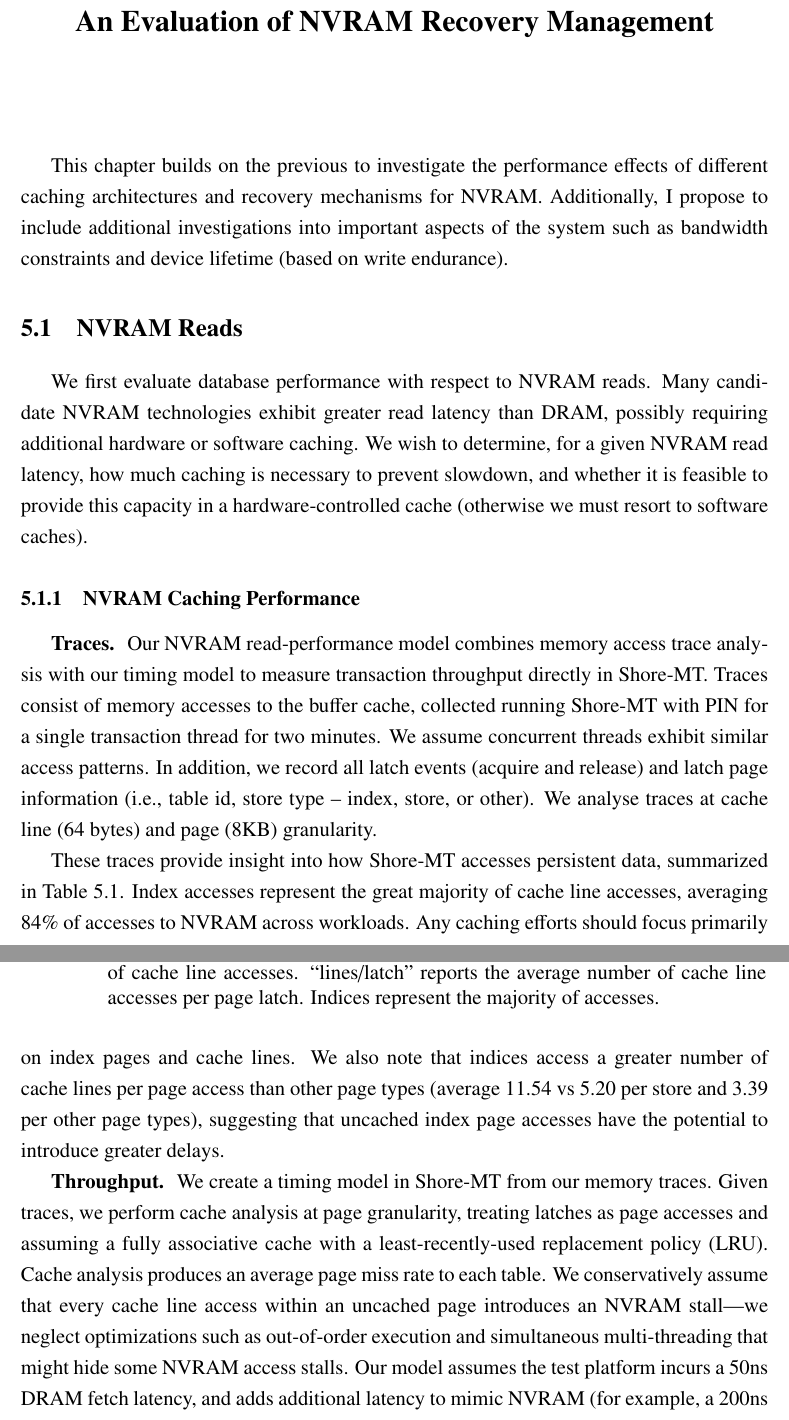
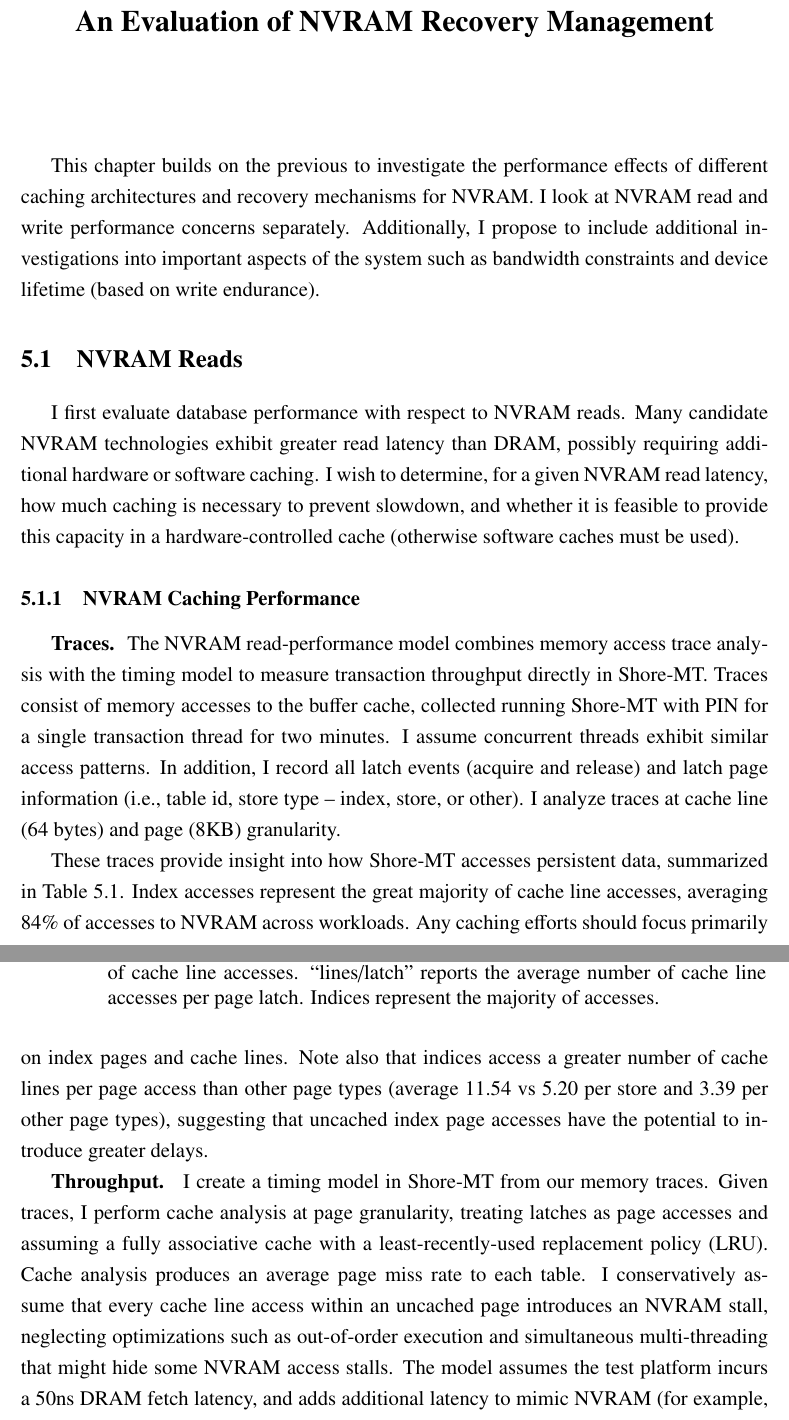
Before and after one commit to Abulila/dissertation, a LaTeX thesis (proposal/thesis.tex, which reads proposal/OLTP_eval/OLTP_eval.tex): two parts of pages 46 and 47 of 56, joined at a grey line, cut so that both start at the same text. Compiled offline with pdfLaTeX.

Commit message:
smoothed over the reads section

```diff
--- a/proposal/OLTP_eval/OLTP_eval.tex
+++ b/proposal/OLTP_eval/OLTP_eval.tex
@@ -1,37 +1,38 @@
 This chapter builds on the previous to investigate the performance effects of different caching architectures and recovery mechanisms for NVRAM.
+I look at NVRAM read and write performance concerns separately.
 Additionally, I propose to include additional investigations into important aspects of the system such as bandwidth constraints and device lifetime (based on write endurance).
 
 \section{NVRAM Reads}
 \label{sec:OLTP_eval:Reads}
 
-We first evaluate database performance with respect to NVRAM reads.
+I first evaluate database performance with respect to NVRAM reads.
 Many candidate NVRAM technologies exhibit greater read latency than DRAM, possibly requiring additional hardware or software caching.
-We wish to determine, for a given NVRAM read latency, how much caching is necessary to prevent slowdown, and whether it is feasible to provide this capacity in a hardware-controlled cache (otherwise we must resort to software caches).
+I wish to determine, for a given NVRAM read latency, how much caching is necessary to prevent slowdown, and whether it is feasible to provide this capacity in a hardware-controlled cache (otherwise software caches must be used).
 
 \subsection{NVRAM Caching Performance}
 \label{sec:OLTP_eval:Reads:Performance}
 
 \textbf{Traces.}
 \input{OLTP_eval/Fig.LineHistogramTable.tex}
-Our NVRAM read-performance model combines memory access trace analysis with our timing model to measure transaction throughput directly in Shore-MT.
+The NVRAM read-performance model combines memory access trace analysis with the timing model to measure transaction throughput directly in Shore-MT.
 Traces consist of memory accesses to the buffer cache, collected running Shore-MT with PIN for a single transaction thread for two minutes.
-We assume concurrent threads exhibit similar access patterns.
-In addition, we record all latch events (acquire and release) and latch page information (i.e., table id, store type -- index, store, or other).
-We analyse traces at cache line (64 bytes) and page (8KB) granularity.
+I assume concurrent threads exhibit similar access patterns.
+In addition, I record all latch events (acquire and release) and latch page information (i.e., table id, store type -- index, store, or other).
+I analyze traces at cache line (64 bytes) and page (8KB) granularity.
 
 These traces provide insight into how Shore-MT accesses persistent data, summarized in Table~\ref{table::AccessCharacteristics}.
 Index accesses represent the great majority of cache line accesses, averaging 84\% of accesses to NVRAM across workloads.
 Any caching efforts should focus primarily on index pages and cache lines.
-We also note that indices access a greater number of cache lines per page access than other page types (average 11.54 vs 5.20 per store and 3.39 per other page types), suggesting that uncached index page accesses have the potential to introduce greater delays.
+Note also that indices access a greater number of cache lines per page access than other page types (average 11.54 vs 5.20 per store and 3.39 per other page types), suggesting that uncached index page accesses have the potential to introduce greater delays.
 
 \textbf{Throughput.}
 \input{OLTP_eval/Fig.ReadPerformance.tex}
-We create a timing model in Shore-MT from our memory traces.
-Given traces, we perform cache analysis at page granularity, treating latches as page accesses and assuming a fully associative cache with a least-recently-used replacement policy (LRU).
+I create a timing model in Shore-MT from our memory traces.
+Given traces, I perform cache analysis at page granularity, treating latches as page accesses and assuming a fully associative cache with a least-recently-used replacement policy (LRU).
 Cache analysis produces an average page miss rate to each table.
-We conservatively assume that every cache line access within an uncached page introduces an NVRAM stall---we neglect optimizations such as out-of-order execution and simultaneous multi-threading that might hide some NVRAM access stalls.
-Our model assumes the test platform incurs a 50ns DRAM fetch latency, and adds additional latency to mimic NVRAM (for example, a 200ns NVRAM access adds 150ns delay per cache line).
-We combine average page miss rate and average miss penalty (from lines/latch in table~\ref{table::AccessCharacteristics}) to compute the average delay incurred per latch event.
+I conservatively assume that every cache line access within an uncached page introduces an NVRAM stall, neglecting optimizations such as out-of-order execution and simultaneous multi-threading that might hide some NVRAM access stalls.
+The model assumes the test platform incurs a 50ns DRAM fetch latency, and adds additional latency to mimic NVRAM (for example, a 200ns NVRAM access adds 150ns delay per cache line).
+I combine average page miss rate and average miss penalty (from lines/latch in table~\ref{table::AccessCharacteristics}) to compute the average delay incurred per latch event.
 This delay is inserted at each page latch acquire in Shore-MT, using \InPlace, to produce a corresponding throughput.
 
 Figure~\ref{fig::ReadPerformance} shows throughput achieved for the three workloads while varying the number of pages cached (horizontal axis) and NVRAM miss latency (various lines).
```
Also changed, not shown: proposal/OLTP_eval/OLTP_eval.tex (22 more changed lines).
